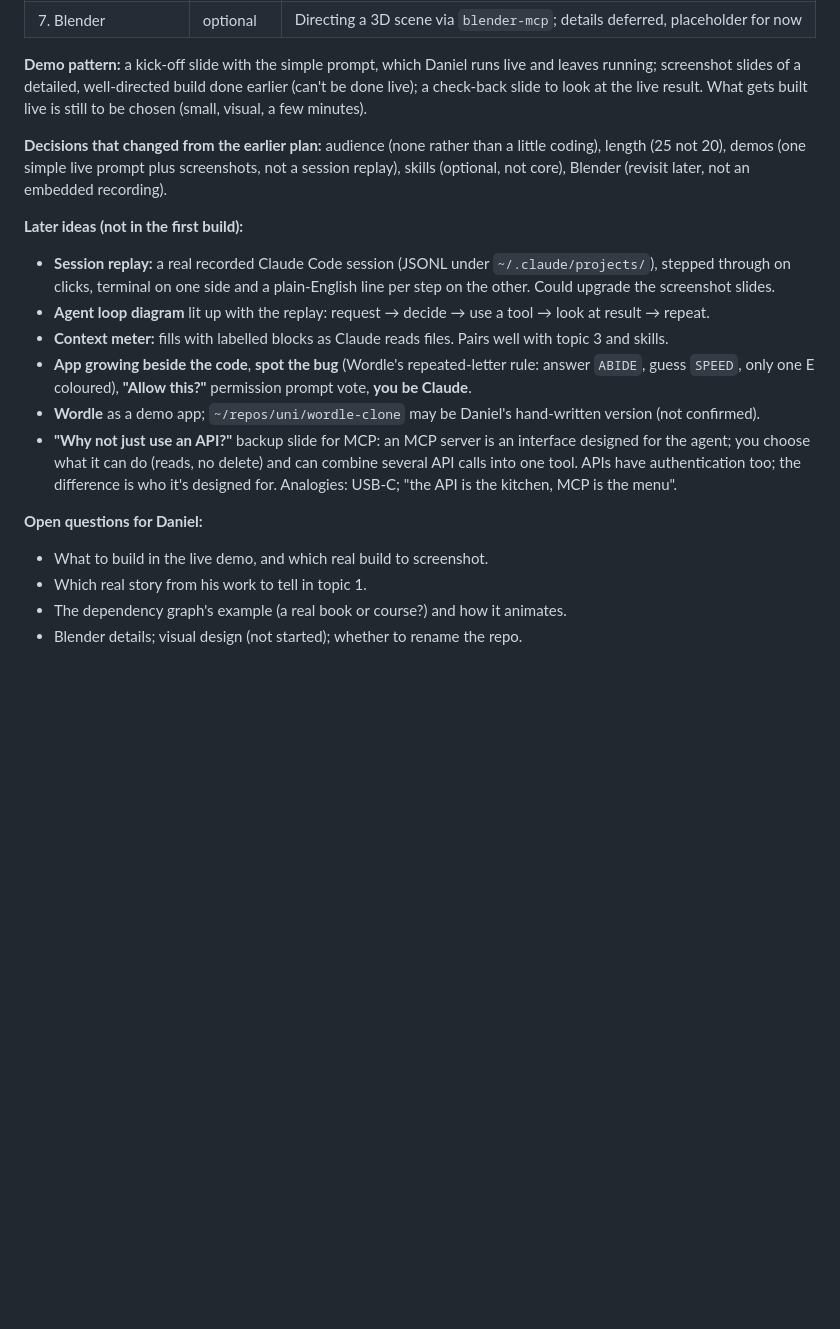
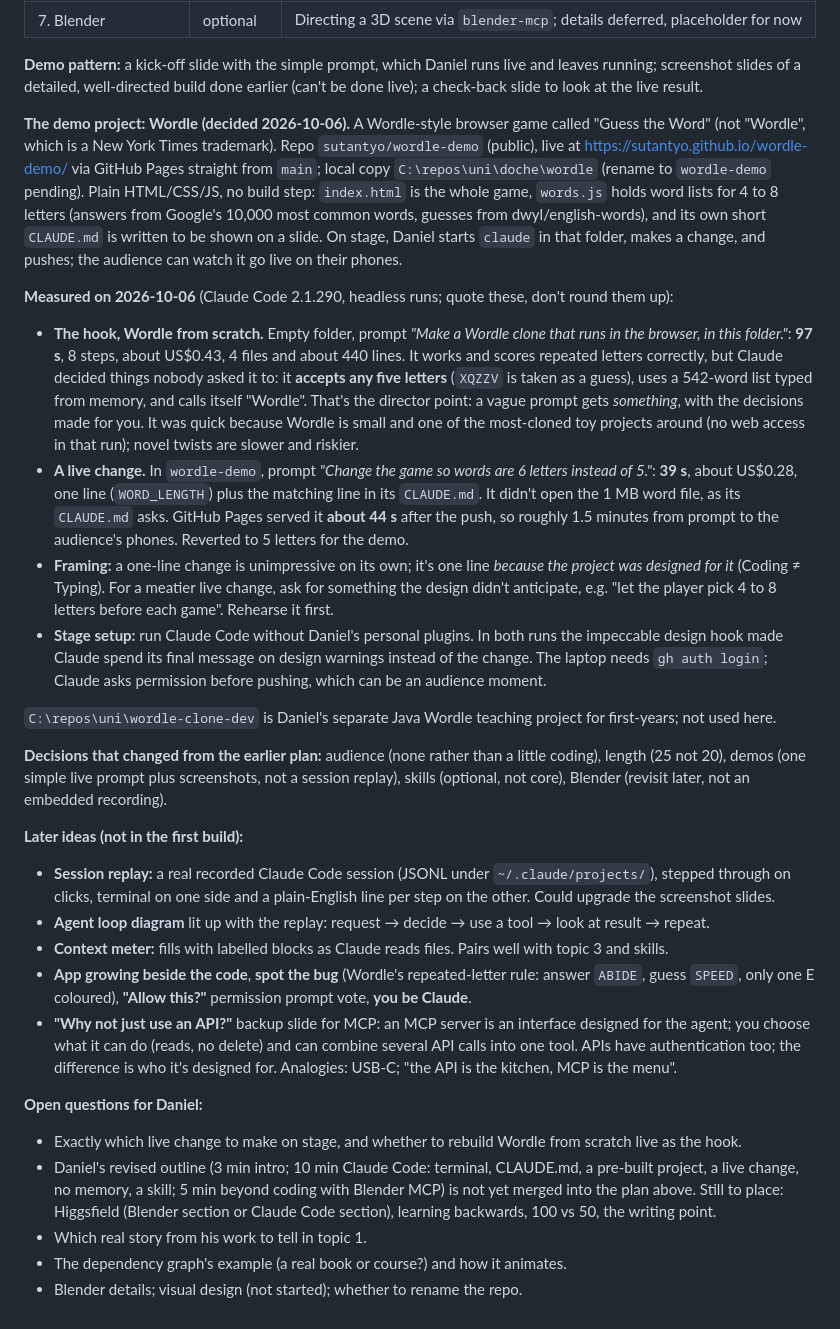
Before and after one commit to sutantyo/ai-essentials-interactive, a Markdown page: CLAUDE.md, the part around the change. GitHub-like rendering; blank space fills up the shorter version.

Commit message:
Decide on Wordle as the demo project; record measured timings
wordle-demo repo and live URL, from-scratch build (97 s) and the six-letter
change (39 s, live 44 s after push), stage setup notes. Note that Daniel's
revised outline still needs merging into the plan.

```diff
--- a/CLAUDE.md
+++ b/CLAUDE.md
@@ -72,7 +72,36 @@ reached by QR code.
 
 **Demo pattern:** a kick-off slide with the simple prompt, which Daniel runs live and leaves running; screenshot
 slides of a detailed, well-directed build done earlier (can't be done live); a check-back slide to look at the live
-result. What gets built live is still to be chosen (small, visual, a few minutes).
+result.
+
+**The demo project: Wordle (decided 2026-10-06).** A Wordle-style browser game called "Guess the Word" (not
+"Wordle", which is a New York Times trademark). Repo `sutantyo/wordle-demo` (public), live at
+https://sutantyo.github.io/wordle-demo/ via GitHub Pages straight from `main`; local copy `C:\repos\uni\doche\wordle`
+(rename to `wordle-demo` pending). Plain HTML/CSS/JS, no build step: `index.html` is the whole game, `words.js` holds
+word lists for 4 to 8 letters (answers from Google's 10,000 most common words, guesses from dwyl/english-words),
+and its own short `CLAUDE.md` is written to be shown on a slide. On stage, Daniel starts `claude` in that folder,
+makes a change, and pushes; the audience can watch it go live on their phones.
+
+**Measured on 2026-10-06** (Claude Code 2.1.290, headless runs; quote these, don't round them up):
+
+- **The hook, Wordle from scratch.** Empty folder, prompt *"Make a Wordle clone that runs in the browser, in this
+  folder."*: **97 s**, 8 steps, about US$0.43, 4 files and about 440 lines. It works and scores repeated letters
+  correctly, but Claude decided things nobody asked it to: it **accepts any five letters** (`XQZZV` is taken as a
+  guess), uses a 542-word list typed from memory, and calls itself "Wordle". That's the director point: a vague
+  prompt gets *something*, with the decisions made for you. It was quick because Wordle is small and one of the
+  most-cloned toy projects around (no web access in that run); novel twists are slower and riskier.
+- **A live change.** In `wordle-demo`, prompt *"Change the game so words are 6 letters instead of 5."*: **39 s**,
+  about US$0.28, one line (`WORD_LENGTH`) plus the matching line in its `CLAUDE.md`. It didn't open the 1 MB word
+  file, as its `CLAUDE.md` asks. GitHub Pages served it **about 44 s** after the push, so roughly 1.5 minutes from
+  prompt to the audience's phones. Reverted to 5 letters for the demo.
+- **Framing:** a one-line change is unimpressive on its own; it's one line *because the project was designed for
+  it* (Coding ≠ Typing). For a meatier live change, ask for something the design didn't anticipate, e.g. "let the
+  player pick 4 to 8 letters before each game". Rehearse it first.
+- **Stage setup:** run Claude Code without Daniel's personal plugins. In both runs the impeccable design hook
+  made Claude spend its final message on design warnings instead of the change. The laptop needs `gh auth login`;
+  Claude asks permission before pushing, which can be an audience moment.
+
+`C:\repos\uni\wordle-clone-dev` is Daniel's separate Java Wordle teaching project for first-years; not used here.
 
 **Decisions that changed from the earlier plan:** audience (none rather than a little coding), length (25 not 20),
 demos (one simple live prompt plus screenshots, not a session replay), skills (optional, not core), Blender
@@ -86,7 +115,6 @@ demos (one simple live prompt plus screenshots, not a session replay), skills (o
 - **Context meter:** fills with labelled blocks as Claude reads files. Pairs well with topic 3 and skills.
 - **App growing beside the code**, **spot the bug** (Wordle's repeated-letter rule: answer `ABIDE`, guess `SPEED`,
   only one E coloured), **"Allow this?"** permission prompt vote, **you be Claude**.
-- **Wordle** as a demo app; `~/repos/uni/wordle-clone` may be Daniel's hand-written version (not confirmed).
 - **"Why not just use an API?"** backup slide for MCP: an MCP server is an interface designed for the agent; you
   choose what it can do (reads, no delete) and can combine several API calls into one tool. APIs have
   authentication too; the difference is who it's designed for. Analogies: USB-C; "the API is the kitchen, MCP is
@@ -94,7 +122,10 @@ demos (one simple live prompt plus screenshots, not a session replay), skills (o
 
 **Open questions for Daniel:**
 
-- What to build in the live demo, and which real build to screenshot.
+- Exactly which live change to make on stage, and whether to rebuild Wordle from scratch live as the hook.
+- Daniel's revised outline (3 min intro; 10 min Claude Code: terminal, CLAUDE.md, a pre-built project, a live
+  change, no memory, a skill; 5 min beyond coding with Blender MCP) is not yet merged into the plan above. Still
+  to place: Higgsfield (Blender section or Claude Code section), learning backwards, 100 vs 50, the writing point.
 - Which real story from his work to tell in topic 1.
 - The dependency graph's example (a real book or course?) and how it animates.
 - Blender details; visual design (not started); whether to rename the repo.
```
Also changed, not shown: 1 other file.
